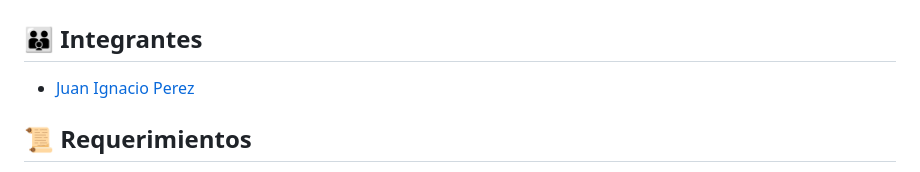
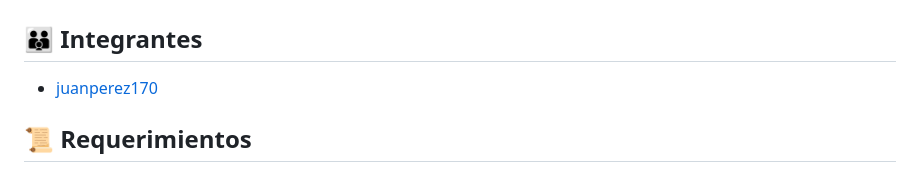
Before and after one commit to juanperez170/Proyecto-Final-Python, a Markdown page: README.md, the part around the change. Drawn GitHub-style.

Commit message:
Actualizar README

```diff
--- a/README.md
+++ b/README.md
@@ -1,7 +1,7 @@
 # Proyecto Final - Python - CODERHOUSE
 
 ## 👪 Integrantes
-- [Juan Ignacio Perez](https://github.com/juanperez170/Proyecto-Final-Python.git)
+- [juanperez170](https://github.com/juanperez170/Proyecto-Final-Python.git)
 
 
 ## 📜 Requerimientos
```
